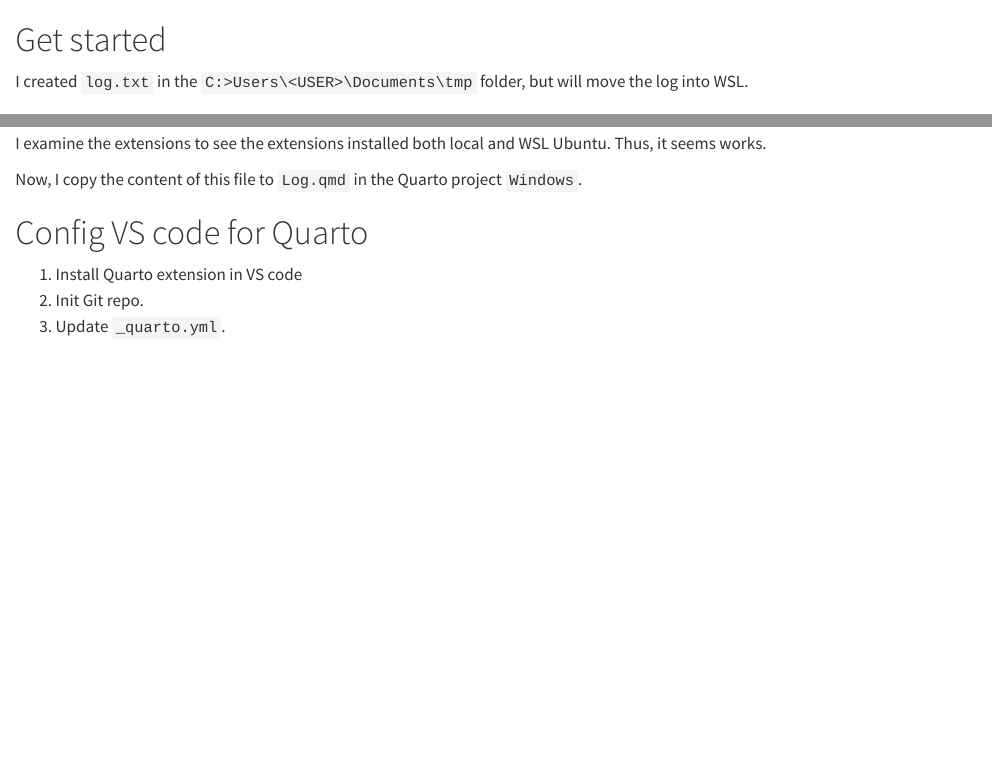
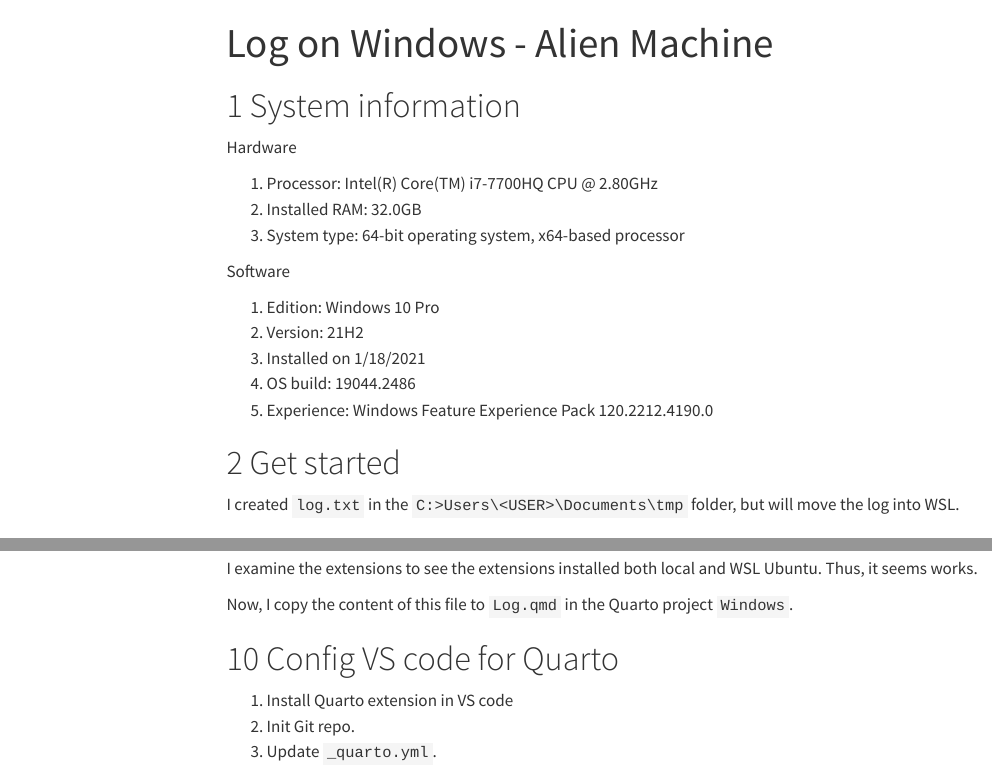
Before and after one commit to markgene/Windows, a Quarto document (Log.qmd): the page in a window 1100 px wide, from its top, and a second part further down, joined at a grey line. Rendered offline with R 4.5, knitr and Pandoc in place of Quarto, with nearby package versions; menus at the side of the page are left out; long lines of code are wrapped.

Commit message:
feat: add title and system information

```diff
--- a/Log.qmd
+++ b/Log.qmd
@@ -1,3 +1,25 @@
+---
+title: "Log on Windows - Alien Machine"
+---
+
+# System information
+
+Hardware
+
+1. Processor: Intel(R) Core(TM) i7-7700HQ CPU @ 2.80GHz
+1. Installed RAM: 32.0GB
+1. System type: 64-bit operating system, x64-based processor
+
+Software
+
+1. Edition: Windows 10 Pro
+1. Version: 21H2
+1. Installed on 1/18/2021
+1. OS build: 19044.2486
+1. Experience: Windows Feature Experience Pack 120.2212.4190.0
+
+
+
 # Get started
 
 I created `log.txt` in the `C:>Users\<USER>\Documents\tmp` folder, but will move the log into WSL.
```
